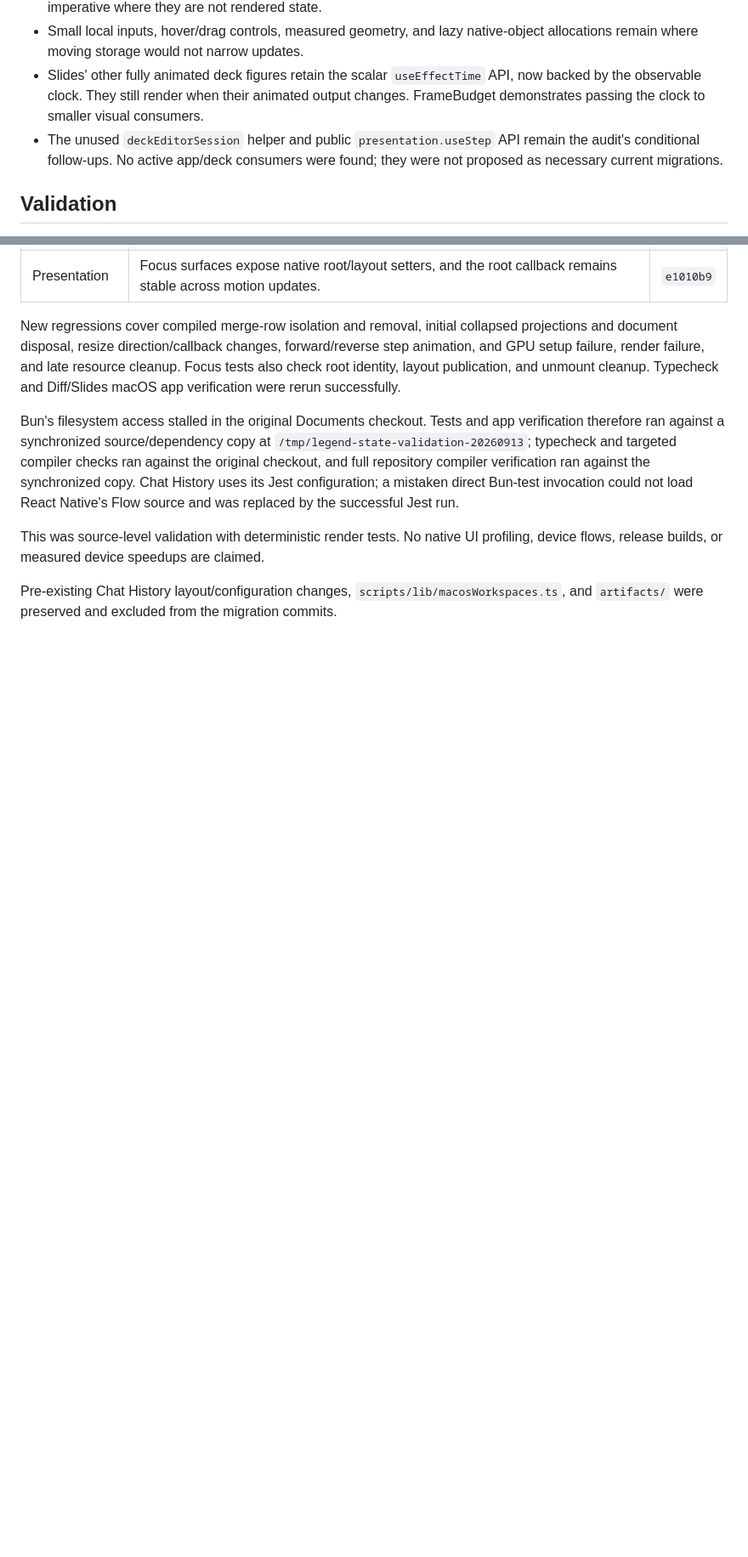
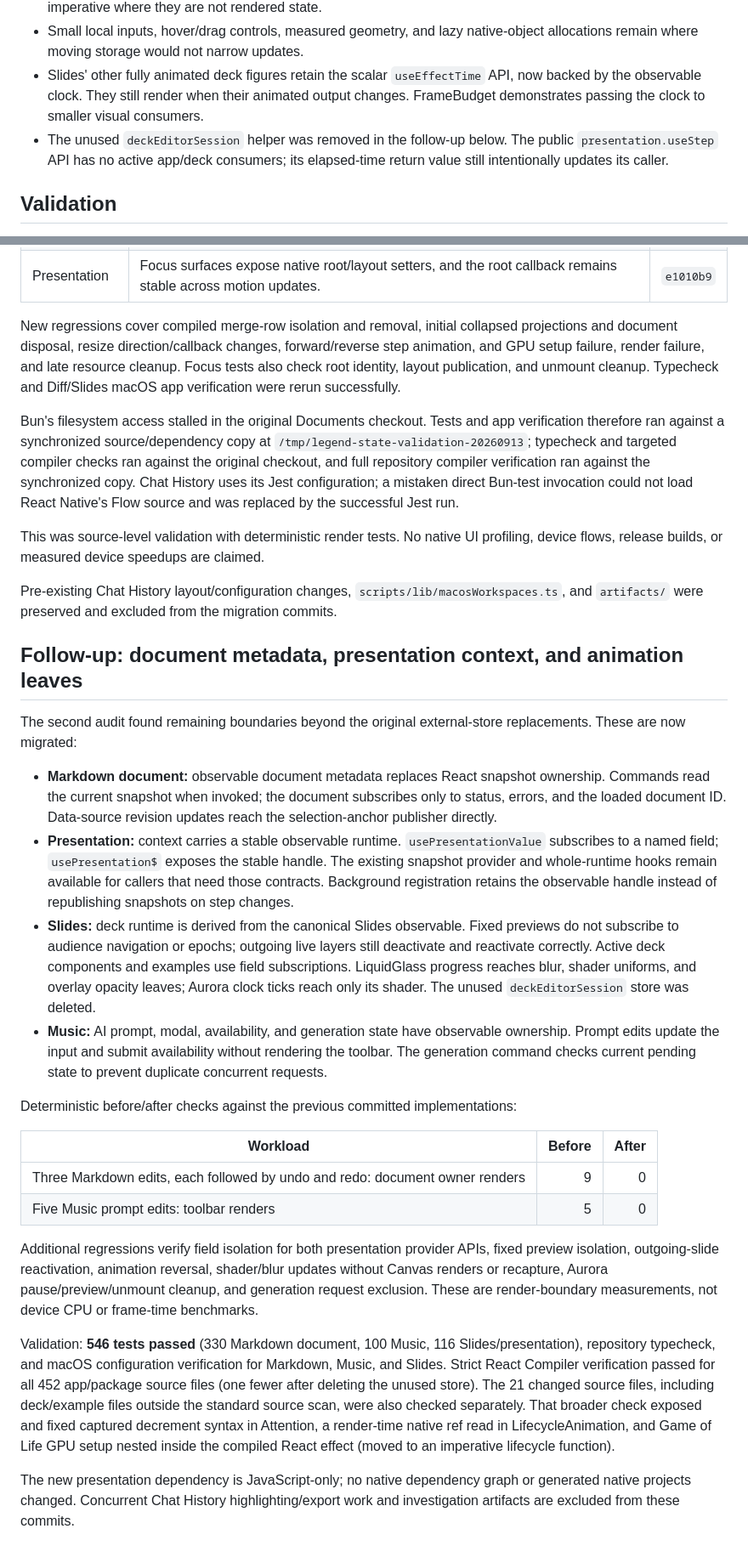
Before and after one commit to LegendApp/legend-apps, a Markdown page: docs/legend-state-migration-audit.md, 2 parts joined by grey strips. Shown at 85% size. Rendered like a GitHub page; blank space fills up the shorter version.

Commit message:
docs: record remaining Legend State migrations and render checks

```diff
--- a/docs/legend-state-migration-audit.md
+++ b/docs/legend-state-migration-audit.md
@@ -29,7 +29,7 @@ The second virtualized-document commit fixes a compiler incompatibility found du
 - Native document handles, cancellation tokens, timers, event history, and list mutation protocols remain imperative where they are not rendered state.
 - Small local inputs, hover/drag controls, measured geometry, and lazy native-object allocations remain where moving storage would not narrow updates.
 - Slides' other fully animated deck figures retain the scalar `useEffectTime` API, now backed by the observable clock. They still render when their animated output changes. FrameBudget demonstrates passing the clock to smaller visual consumers.
-- The unused `deckEditorSession` helper and public `presentation.useStep` API remain the audit's conditional follow-ups. No active app/deck consumers were found; they were not proposed as necessary current migrations.
+- The unused `deckEditorSession` helper was removed in the follow-up below. The public `presentation.useStep` API has no active app/deck consumers; its elapsed-time return value still intentionally updates its caller.
 
 ## Validation
 
@@ -64,3 +64,26 @@ Bun's filesystem access stalled in the original Documents checkout. Tests and ap
 This was source-level validation with deterministic render tests. No native UI profiling, device flows, release builds, or measured device speedups are claimed.
 
 Pre-existing Chat History layout/configuration changes, `scripts/lib/macosWorkspaces.ts`, and `artifacts/` were preserved and excluded from the migration commits.
+
+
+## Follow-up: document metadata, presentation context, and animation leaves
+
+The second audit found remaining boundaries beyond the original external-store replacements. These are now migrated:
+
+- **Markdown document:** observable document metadata replaces React snapshot ownership. Commands read the current snapshot when invoked; the document subscribes only to status, errors, and the loaded document ID. Data-source revision updates reach the selection-anchor publisher directly.
+- **Presentation:** context carries a stable observable runtime. `usePresentationValue` subscribes to a named field; `usePresentation$` exposes the stable handle. The existing snapshot provider and whole-runtime hooks remain available for callers that need those contracts. Background registration retains the observable handle instead of republishing snapshots on step changes.
+- **Slides:** deck runtime is derived from the canonical Slides observable. Fixed previews do not subscribe to audience navigation or epochs; outgoing live layers still deactivate and reactivate correctly. Active deck components and examples use field subscriptions. LiquidGlass progress reaches blur, shader uniforms, and overlay opacity leaves; Aurora clock ticks reach only its shader. The unused `deckEditorSession` store was deleted.
+- **Music:** AI prompt, modal, availability, and generation state have observable ownership. Prompt edits update the input and submit availability without rendering the toolbar. The generation command checks current pending state to prevent duplicate concurrent requests.
+
+Deterministic before/after checks against the previous committed implementations:
+
+| Workload | Before | After |
+| --- | ---: | ---: |
+| Three Markdown edits, each followed by undo and redo: document owner renders | 9 | 0 |
+| Five Music prompt edits: toolbar renders | 5 | 0 |
+
+Additional regressions verify field isolation for both presentation provider APIs, fixed preview isolation, outgoing-slide reactivation, animation reversal, shader/blur updates without Canvas renders or recapture, Aurora pause/preview/unmount cleanup, and generation request exclusion. These are render-boundary measurements, not device CPU or frame-time benchmarks.
+
+Validation: **546 tests passed** (330 Markdown document, 100 Music, 116 Slides/presentation), repository typecheck, and macOS configuration verification for Markdown, Music, and Slides. Strict React Compiler verification passed for all 452 app/package source files (one fewer after deleting the unused store). The 21 changed source files, including deck/example files outside the standard source scan, were also checked separately. That broader check exposed and fixed captured decrement syntax in Attention, a render-time native ref read in LifecycleAnimation, and Game of Life GPU setup nested inside the compiled React effect (moved to an imperative lifecycle function).
+
+The new presentation dependency is JavaScript-only; no native dependency graph or generated native projects changed. Concurrent Chat History highlighting/export work and investigation artifacts are excluded from these commits.
```
